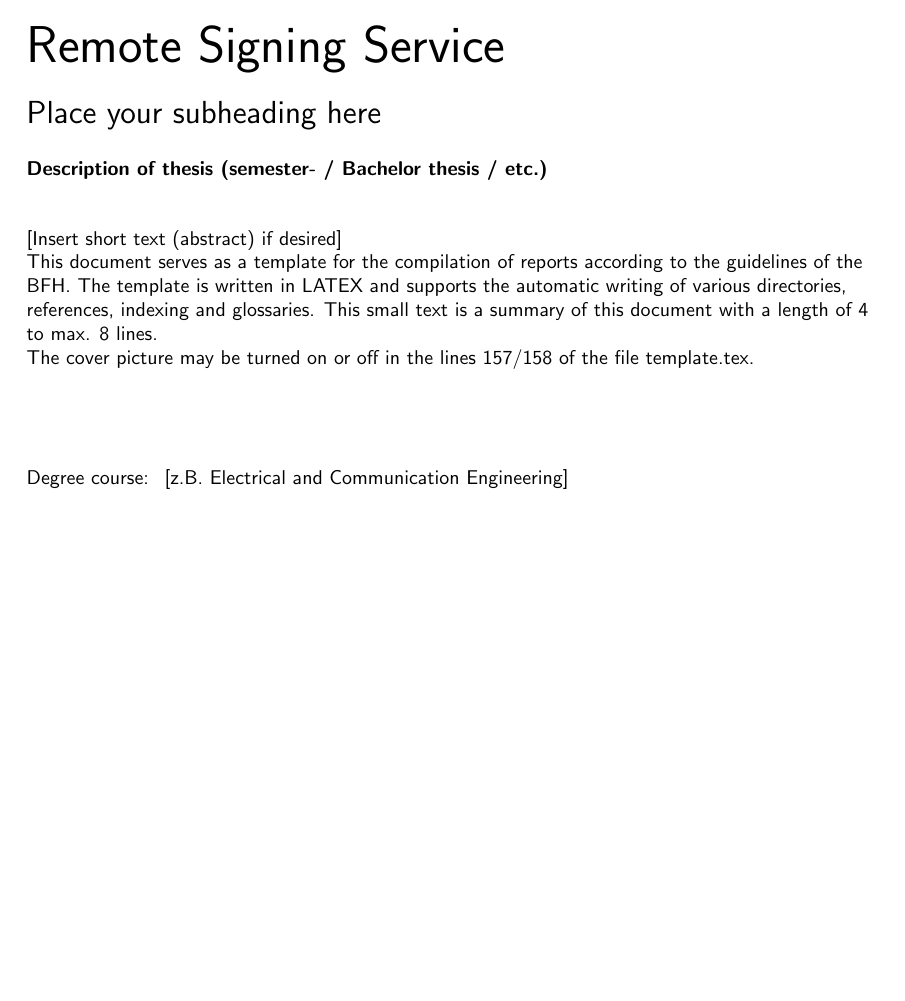
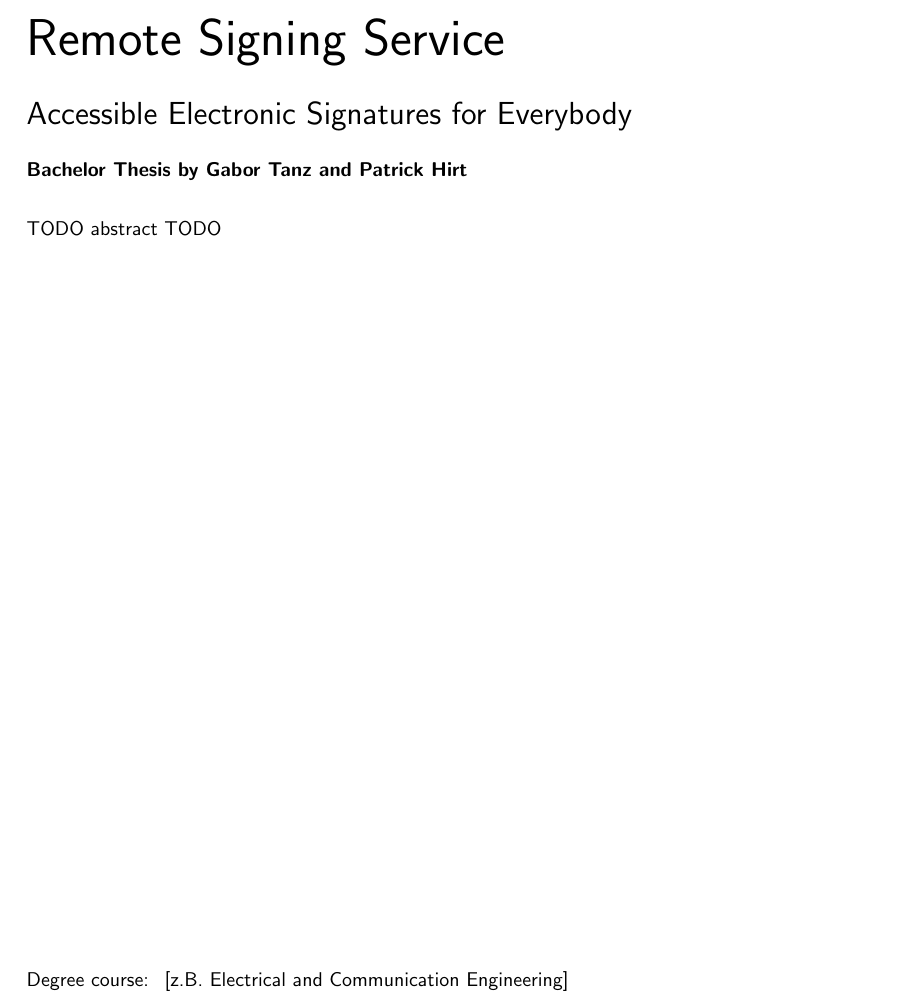
Before and after one commit to izolight/thesis, a LaTeX thesis (doc/documentation.tex, which reads doc/leader/frontpage_without_picture.tex): part of page 1 of 33, cut so that both start at the same text, the shorter picture padded with empty space. Compiled offline with pdfLaTeX.

Commit message:
titlepage

```diff
--- a/doc/documentation.tex
+++ b/doc/documentation.tex
@@ -24,10 +24,7 @@
 %---------------------------------------------------------------------------
 \usepackage[standard-baselineskips]{cmbright}
 
-\usepackage[ngerman,english]{babel}										% english hyphenation
-%\usepackage[latin1]{inputenc}  							% Unix/Linux - load extended character set (ISO 8859-1)
-\usepackage[ansinew]{inputenc}  							% Windows - load extended character set (ISO 8859-1)
-\usepackage[T1]{fontenc}											% hyphenation of words with ä,ö and ü
+\usepackage[english]{babel}										% english hyphenation
 \usepackage{textcomp}													% additional symbols
 \usepackage{ae}																% better resolution of Type1-Fonts
 \usepackage{fancyhdr}													% simple manipulation of header and footer
@@ -74,7 +71,7 @@
 	hypertexnames = {true},               % no failures "same page(i)"
 	bookmarksopen = {true},               % opens the bar on the left side
 	bookmarksopenlevel = {0},             % depth of opened bookmarks
-	pdftitle = {Template für Bachelor Thesis},	   	% PDF-property
+	pdftitle = {Remote Signing Service},	   	% PDF-property
 	pdfauthor = {brd3},        					  % PDF-property
 	pdfsubject = {LaTeX Template},        % PDF-property
 	linkcolor = {linkcolor},              % Color of Links
--- a/doc/leader/frontpage_without_picture.tex
+++ b/doc/leader/frontpage_without_picture.tex
@@ -27,20 +27,18 @@
 \vspace{2mm}
 
 \fontsize{16pt}{24pt}\selectfont\vspace{0.3em}
-Place your subheading here 			\\				% Insert subheading
+Accessible Electronic Signatures for Everybody 			\\				% Insert subheading
 \vspace{5mm}
 
 \fontsize{10pt}{12pt}\selectfont
-\textbf{Description of thesis (semester- / Bachelor thesis / etc.)} \\		% Insert text
+\textbf{Bachelor Thesis by Gabor Tanz and Patrick Hirt} \\		% Insert text
 \vspace{7mm}
 
 % Abstract (eingeben):
 %---------------------------------------------------------------------------
 \begin{textblock}{150}(28,100)
 \fontsize{10pt}{12pt}\selectfont
-[Insert short text (abstract) if desired] \\
-This document serves as a template for the compilation of reports according to the guidelines of the BFH. The template is written in LATEX and supports the automatic writing of various directories, references, indexing and glossaries. This small text is a summary of this document with a length of 4 to max. 8 lines. \\
-The cover picture may be turned on or off in the lines 157/158 of the file template.tex.
+    TODO abstract TODO
 \end{textblock}
 
 \begin{textblock}{150}(28,225)
```
Also changed, not shown: doc/documentation.tex (4 more changed lines).
